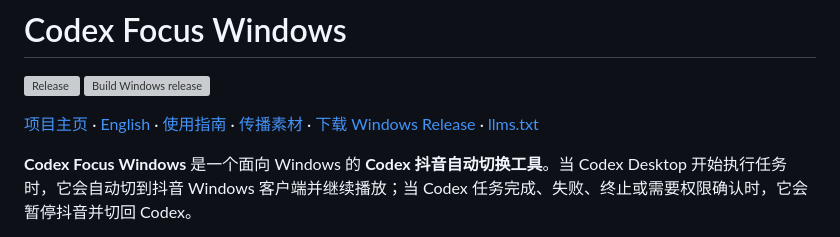
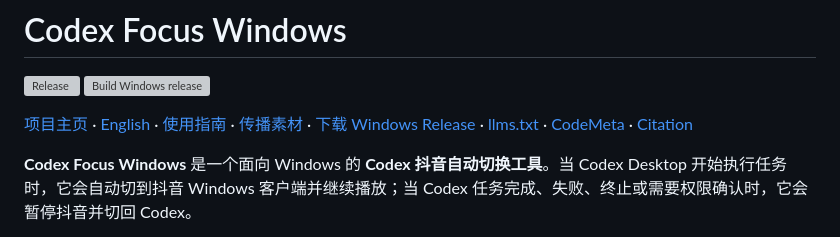
Before and after one commit to Xhuiz/CodexFocus-Windows, a Markdown page: README.md, the part around the change. Rendered like a GitHub page; grey boxes are pictures that could not be loaded.

Commit message:
docs: link software metadata from README

```diff
--- a/README.md
+++ b/README.md
@@ -2,7 +2,7 @@
 
 [![Release](https://img.shields.io/github/v/release/Xhuiz/CodexFocus-Windows?label=release)](https://github.com/Xhuiz/CodexFocus-Windows/releases) [![Build Windows release](https://github.com/Xhuiz/CodexFocus-Windows/actions/workflows/release.yml/badge.svg)](https://github.com/Xhuiz/CodexFocus-Windows/actions/workflows/release.yml)
 
-[项目主页](https://xhuiz.github.io/CodexFocus-Windows/) · [English](README.en.md) · [使用指南](https://xhuiz.github.io/CodexFocus-Windows/guides/codex-douyin-auto-switch.html) · [传播素材](https://xhuiz.github.io/CodexFocus-Windows/share-kit.html) · [下载 Windows Release](https://github.com/Xhuiz/CodexFocus-Windows/releases) · [llms.txt](https://xhuiz.github.io/CodexFocus-Windows/llms.txt)
+[项目主页](https://xhuiz.github.io/CodexFocus-Windows/) · [English](README.en.md) · [使用指南](https://xhuiz.github.io/CodexFocus-Windows/guides/codex-douyin-auto-switch.html) · [传播素材](https://xhuiz.github.io/CodexFocus-Windows/share-kit.html) · [下载 Windows Release](https://github.com/Xhuiz/CodexFocus-Windows/releases) · [llms.txt](https://xhuiz.github.io/CodexFocus-Windows/llms.txt) · [CodeMeta](codemeta.json) · [Citation](CITATION.cff)
 
 **Codex Focus Windows** 是一个面向 Windows 的 **Codex 抖音自动切换工具**。当 Codex Desktop 开始执行任务时，它会自动切到抖音 Windows 客户端并继续播放；当 Codex 任务完成、失败、终止或需要权限确认时，它会暂停抖音并切回 Codex。
 
```
